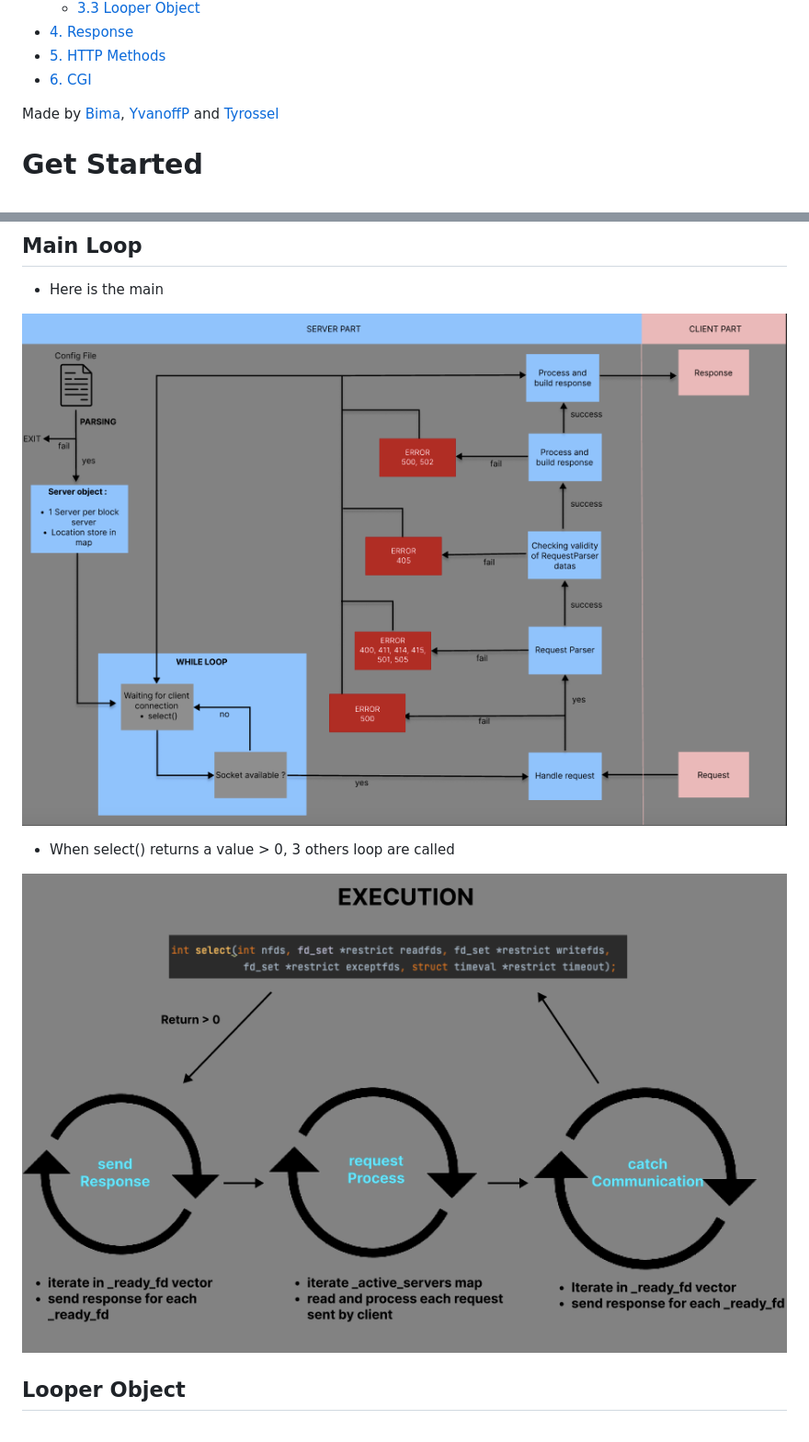
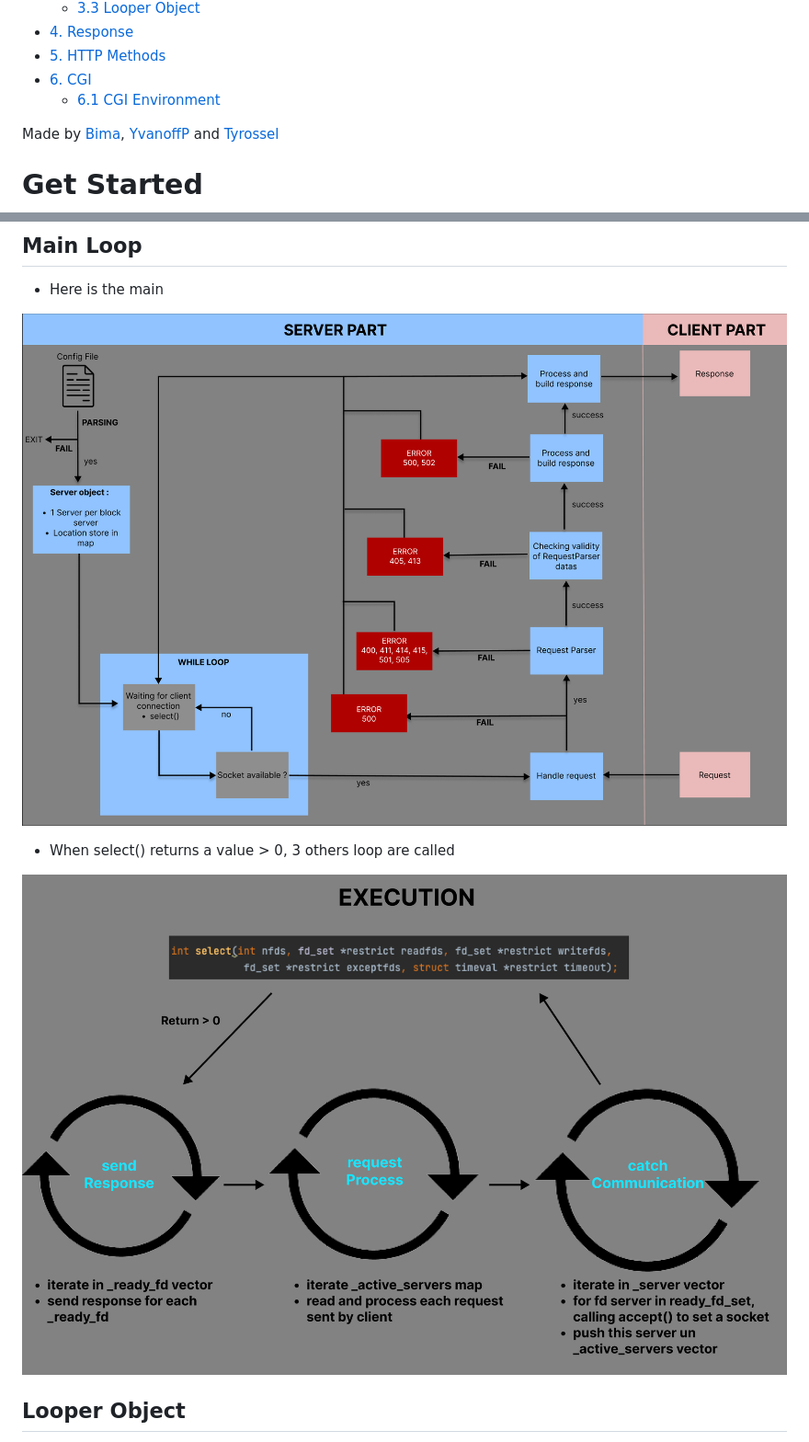
Before and after one commit to tyrossel/webserv, a Markdown page: README.md, 2 parts joined by grey strips. Shown: that part at 92% size. GitHub-like rendering; pictures changed too: readme_docs/principale_loop_resume.png, readme_docs/process.png.

```diff
--- a/README.md
+++ b/README.md
@@ -13,6 +13,7 @@
 - [4. Response](#response)
 - [5. HTTP Methods](#http-methods)
 - [6. CGI](#cgi)
+  - [6.1 CGI Environment](#cgi-environment)
 
 Made by [Bima](https://github.com/Bima42), [YvanoffP](https://github.com/YvanoffP) and [Tyrossel](https://github.com/tyrossel)
 
```
Also changed, not shown: other parts of README.md (+21 -0 lines), readme_docs/cgi_execution.png, readme_docs/looper_object.png, 1 other file.
